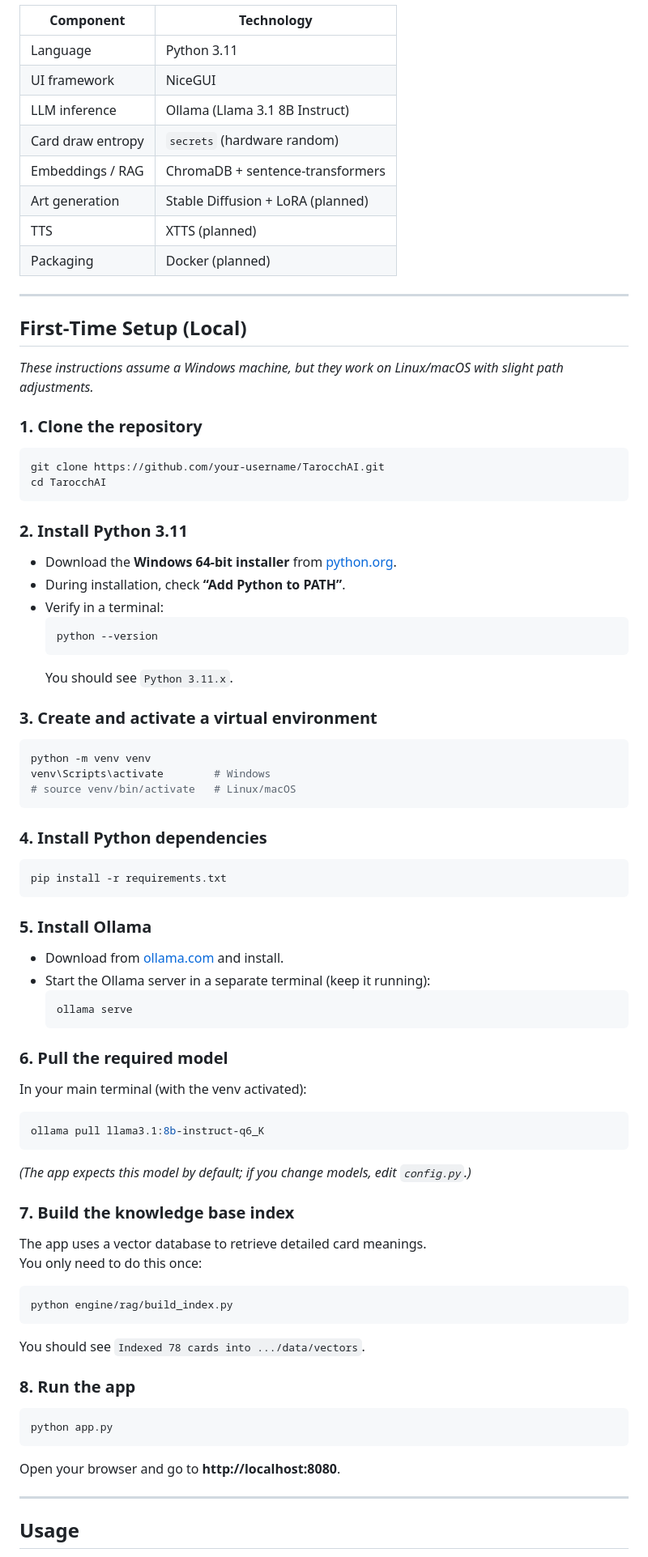
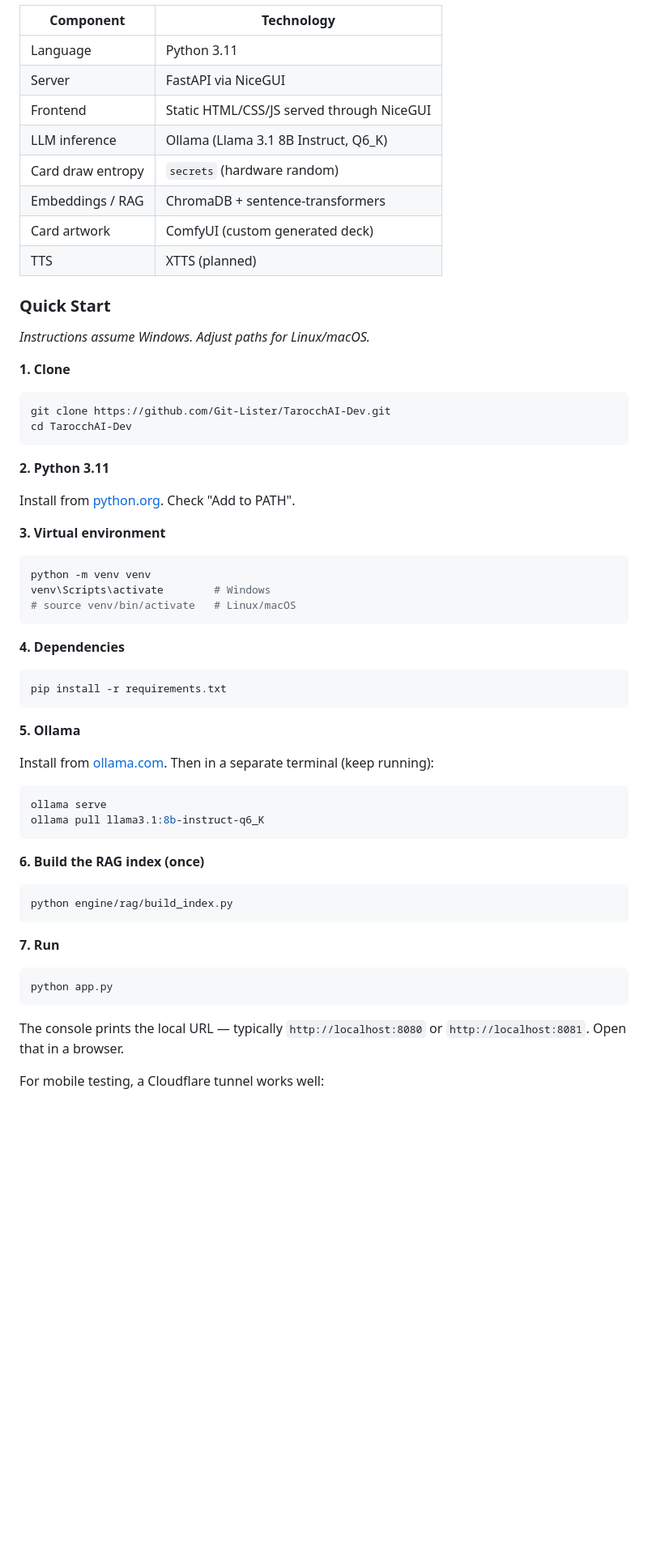
Before and after one commit to Git-Lister/TarocchAI-Dev, a Markdown page: README.md, the part around one of its changes. Shown at 81% size. Rendered like a GitHub page; blank space fills up the shorter version.

Commit message:
"Madame Tarocchai's updated Readme"

````diff
--- a/README.md
+++ b/README.md
@@ -84,77 +73,68 @@ reader’s candlelit room, once, long ago.
 | Component          | Technology |
 |--------------------|------------|
 | Language           | Python 3.11 |
-| UI framework       | NiceGUI |
-| LLM inference      | Ollama (Llama 3.1 8B Instruct) |
+| Server             | FastAPI via NiceGUI |
+| Frontend           | Static HTML/CSS/JS served through NiceGUI |
+| LLM inference      | Ollama (Llama 3.1 8B Instruct, Q6_K) |
 | Card draw entropy  | `secrets` (hardware random) |
 | Embeddings / RAG   | ChromaDB + sentence-transformers |
-| Art generation     | Stable Diffusion + LoRA (planned) |
+| Card artwork       | ComfyUI (custom generated deck) |
 | TTS                | XTTS (planned) |
-| Packaging          | Docker (planned) |
 
----
+### Quick Start
 
-## First‑Time Setup (Local)
+*Instructions assume Windows. Adjust paths for Linux/macOS.*
 
-*These instructions assume a Windows machine, but they work on Linux/macOS with
-slight path adjustments.*
+**1. Clone**
 
-### 1. Clone the repository
 ```bash
-git clone https://github.com/your-username/TarocchAI.git
-cd TarocchAI
+git clone https://github.com/Git-Lister/TarocchAI-Dev.git
+cd TarocchAI-Dev
 ```
 
-### 2. Install Python 3.11
-- Download the **Windows 64‑bit installer** from [python.org](https://www.python.org/downloads/release/python-3119/).
-- During installation, check **“Add Python to PATH”**.
-- Verify in a terminal:
-  ```bash
-  python --version
-  ```
-  You should see `Python 3.11.x`.
+**2. Python 3.11**
 
-### 3. Create and activate a virtual environment
+Install from [python.org](https://www.python.org/downloads/). Check
+"Add to PATH".
+
+**3. Virtual environment**
+
 ```bash
 python -m venv venv
 venv\Scripts\activate        # Windows
 # source venv/bin/activate   # Linux/macOS
 ```
 
-### 4. Install Python dependencies
+**4. Dependencies**
+
 ```bash
 pip install -r requirements.txt
 ```
 
-### 5. Install Ollama
-- Download from [ollama.com](https://ollama.com) and install.
-- Start the Ollama server in a separate terminal (keep it running):
-  ```bash
-  ollama serve
-  ```
+**5. Ollama**
 
-### 6. Pull the required model
-In your main terminal (with the venv activated):
+Install from [ollama.com](https://ollama.com). Then in a separate
+terminal (keep running):
+
 ```bash
+ollama serve
 ollama pull llama3.1:8b-instruct-q6_K
 ```
-*(The app expects this model by default; if you change models, edit `config.py`.)*
 
-### 7. Build the knowledge base index
-The app uses a vector database to retrieve detailed card meanings.
-You only need to do this once:
+**6. Build the RAG index (once)**
+
 ```bash
 python engine/rag/build_index.py
 ```
-You should see `Indexed 78 cards into .../data/vectors`.
 
-### 8. Run the app
+**7. Run**
+
 ```bash
 python app.py
 ```
-Open your browser and go to **http://localhost:8080**.
 
----
+The console prints the local URL — typically `http://localhost:8080`
+or `http://localhost:8081`. Open that in a browser.
 
-## Usage
+For mobile testing, a Cloudflare tunnel works well:
 
````
Also changed, not shown: other parts of README.md (+151 -107 lines).
